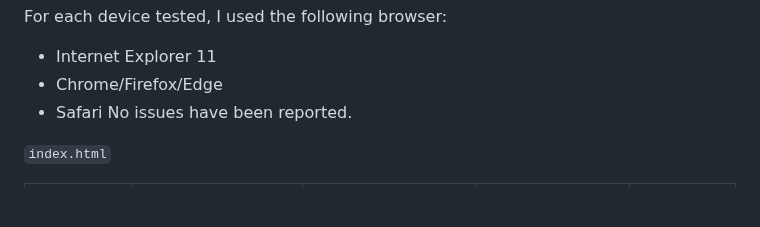
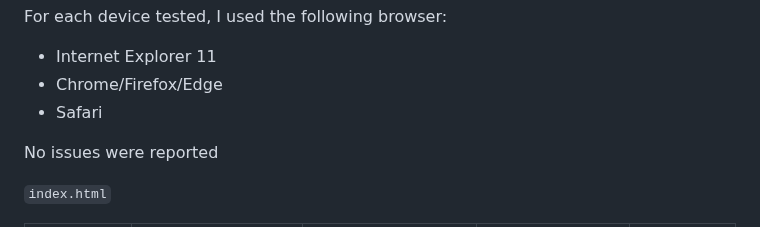
Before and after one commit to tomes2000/Maths-Master-CI, a Markdown page: testing.md, the part around the change. GitHub-like rendering; blank space fills up the shorter version.

Commit message:
re-align the text for testing

```diff
--- a/testing.md
+++ b/testing.md
@@ -118,7 +118,8 @@ For each device tested, I used the following browser:
 - Internet Explorer 11
 - Chrome/Firefox/Edge
 - Safari
-No issues have been reported.
+
+No issues were reported
 
 `index.html`
 
```
